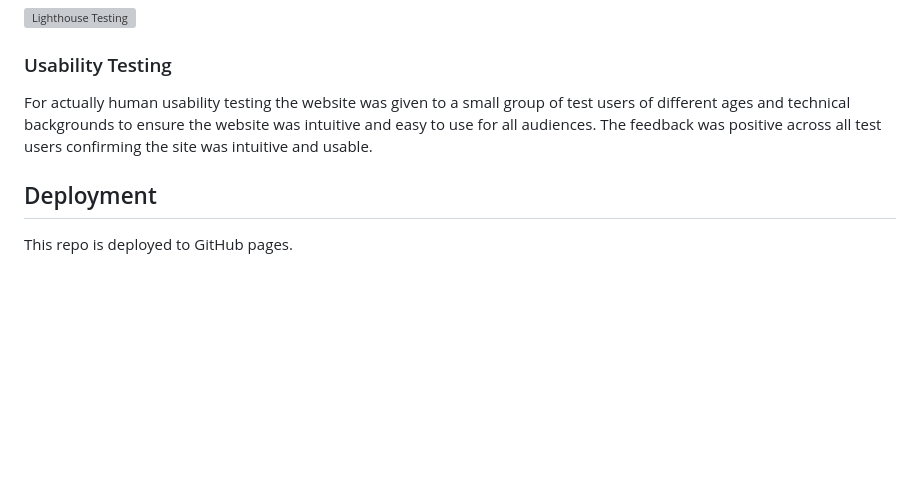
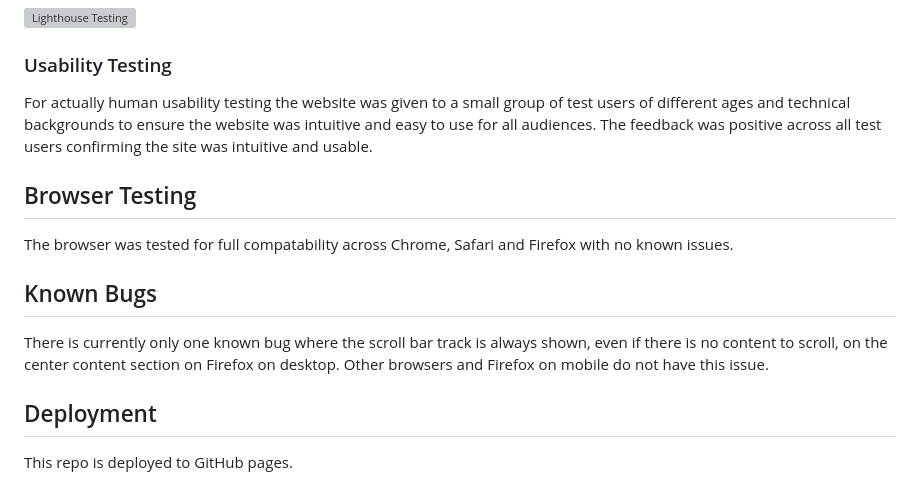
Before and after one commit to joshelvn11/Kyle-s-Game, a Markdown page: README.md, the part around the change. Rendered like a GitHub page; blank space fills up the shorter version; grey boxes are pictures that could not be loaded.

Commit message:
docs: added bugs section

```diff
--- a/README.md
+++ b/README.md
@@ -168,6 +168,15 @@ The site was passed through Lighthouse with full scores in every area on both mo
 
 For actually human usability testing the website was given to a small group of test users of different ages and technical backgrounds to ensure the website was intuitive and easy to use for all audiences. The feedback was positive across all test users confirming the site was intuitive and usable.
 
+## Browser Testing
+
+The browser was tested for full compatability across Chrome, Safari and Firefox with no known issues.
+
+## Known Bugs
+
+There is currently only one known bug where the scroll bar track is always shown, even if there is no content to scroll,
+on the center content section on Firefox on desktop. Other browsers and Firefox on mobile do not have this issue.
+
 ## Deployment
 
 This repo is deployed to GitHub pages.
```
